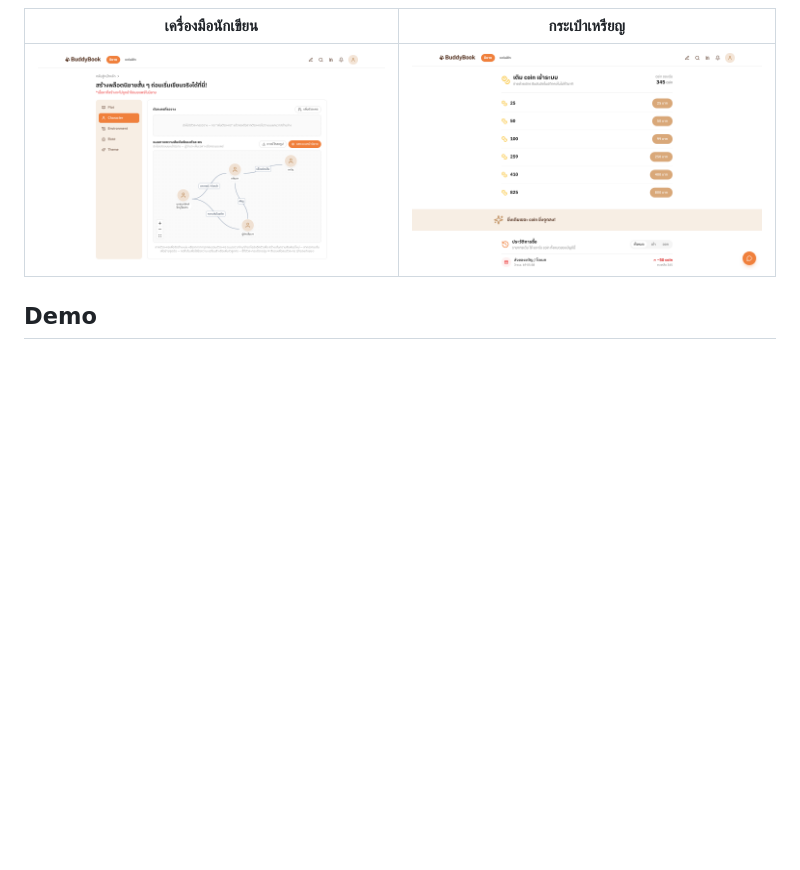
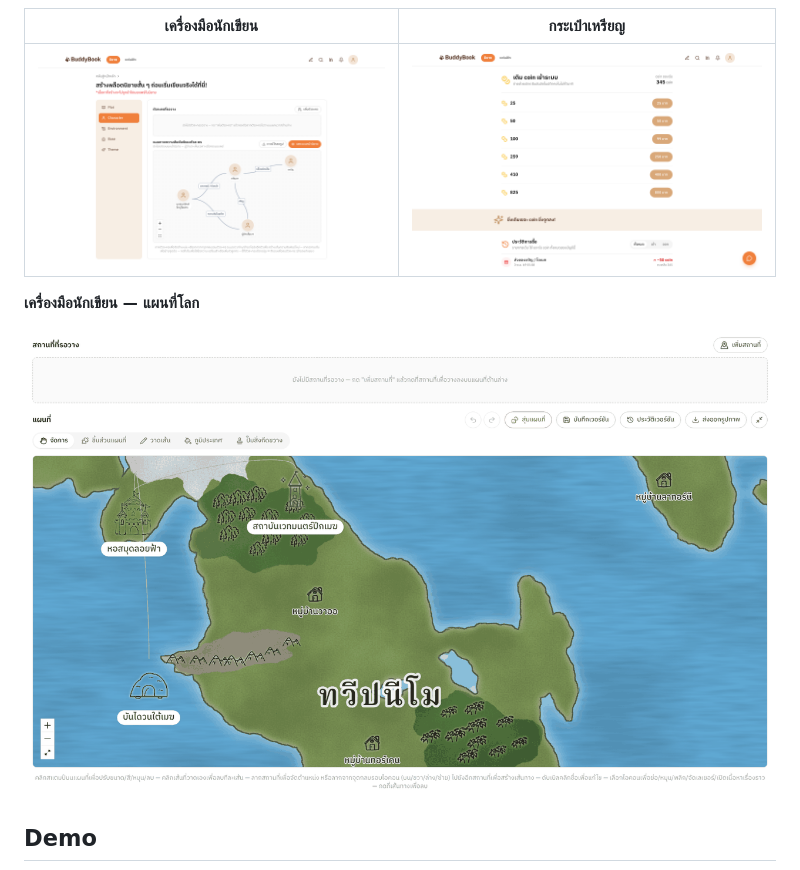
Before and after one commit to MonoUmi1301/Buddybook, a Markdown page: README.md, the part around the change. GitHub-like rendering; pictures changed too: docs/screenshots/world-map.png (added); blank space fills up the shorter version.

Commit message:
docs: add world map screenshot to README
Co-Authored-By: Claude Sonnet 5.5 <noreply@anthropic.com>

```diff
--- a/README.md
+++ b/README.md
@@ -24,6 +24,10 @@ apps/
 | เครื่องมือนักเขียน | กระเป๋าเหรียญ |
 | --- | --- |
 | ![เครื่องมือนักเขียนแบบแผนภาพความสัมพันธ์ของตัวละครที่ลากจัดตำแหน่งและใส่ป้ายความสัมพันธ์ได้](docs/screenshots/writer-tools.png) | ![หน้าเติม coin แสดงแพ็กเกจราคาและประวัติการซื้อ/ส่งของขวัญ](docs/screenshots/wallet.png) |
+
+**เครื่องมือนักเขียน — แผนที่โลก**
+
+![เครื่องมือแผนที่โลกของนักเขียน วางสถานที่ ภูมิประเทศ และเส้นทางบนแผนที่ทวีปนีโม](docs/screenshots/world-map.png)
 
 ## Demo
 
```
